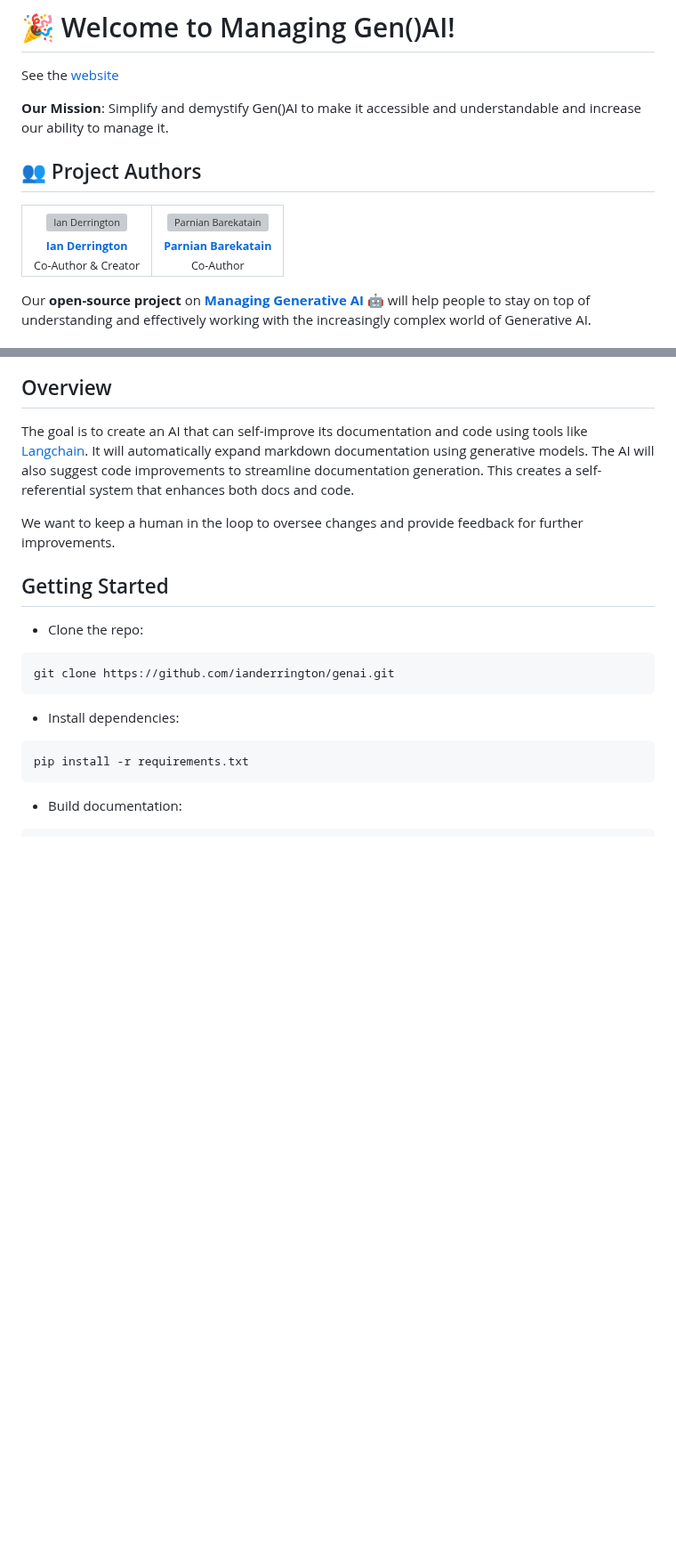
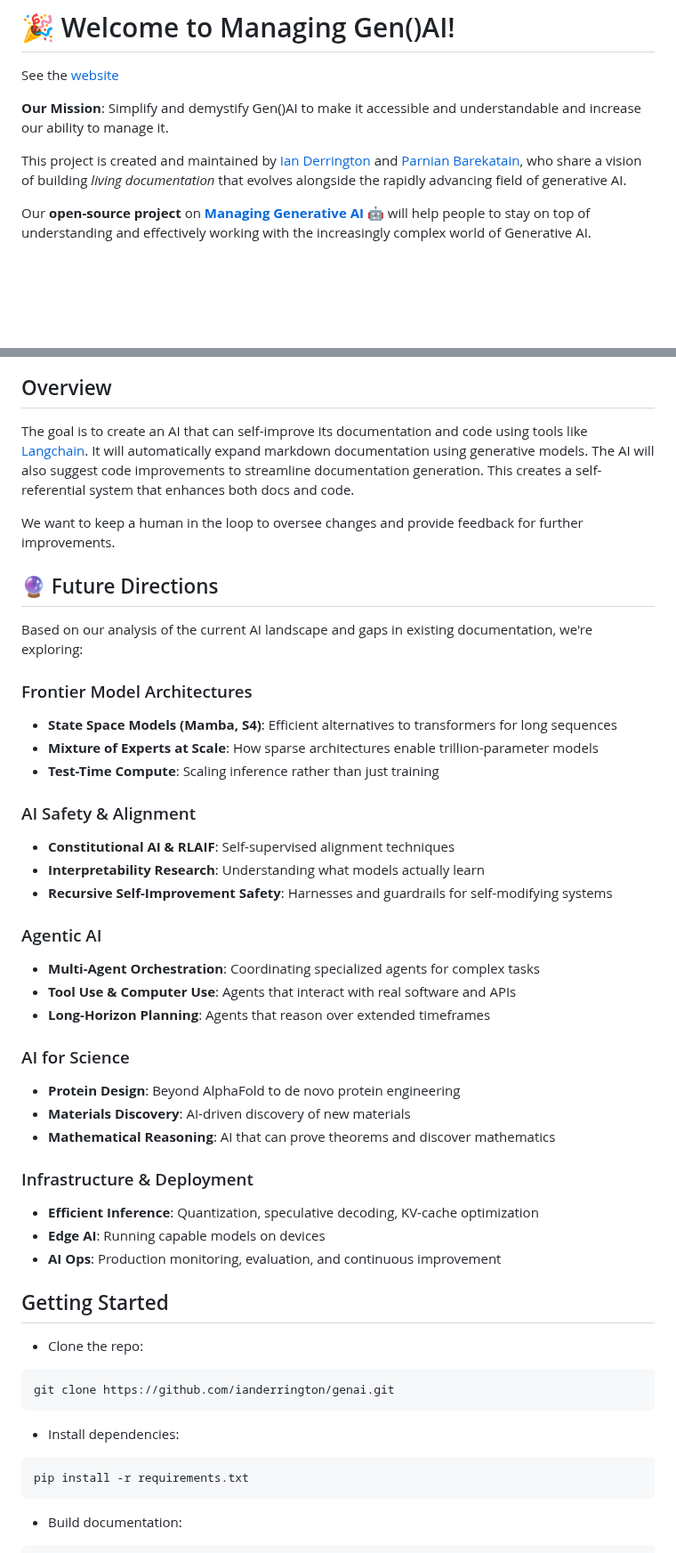
Before and after one commit to ianderrington/genai, a Markdown page: README.md, 2 parts joined by grey strips. Shown at 89% size. Drawn GitHub-style; blank space fills up the shorter version; grey boxes are pictures that could not be loaded.

Commit message:
docs: simplify author format + add future directions roadmap

```diff
--- a/README.md
+++ b/README.md
@@ -4,26 +4,7 @@ See the [website](https://www.managen.ai)
 
 **Our Mission**: Simplify and demystify Gen()AI to make it accessible and understandable and increase our ability to manage it.
 
-## 👥 Project Authors
-
-<table>
-  <tr>
-    <td align="center">
-      <a href="https://github.com/ianderrington">
-        <img src="https://github.com/ianderrington.png" width="100px;" alt="Ian Derrington"/><br />
-        <sub><b>Ian Derrington</b></sub>
-      </a><br />
-      <sub>Co-Author & Creator</sub>
-    </td>
-    <td align="center">
-      <a href="https://github.com/Awesome-as-always">
-        <img src="https://github.com/Awesome-as-always.png" width="100px;" alt="Parnian Barekatain"/><br />
-        <sub><b>Parnian Barekatain</b></sub>
-      </a><br />
-      <sub>Co-Author</sub>
-    </td>
-  </tr>
-</table>
+This project is created and maintained by [Ian Derrington](https://github.com/ianderrington) and [Parnian Barekatain](https://github.com/Awesome-as-always), who share a vision of building *living documentation* that evolves alongside the rapidly advancing field of generative AI.
 
 Our **open-source project** on [**Managing Generative AI**](https://www.managen.ai) 🤖 will help people to stay on top of understanding and effectively working with the increasingly complex world of Generative AI.
 
@@ -56,6 +37,35 @@ If you're as excited as we are and wish to contribute, join us!
 The goal is to create an AI that can self-improve its documentation and code using tools like [Langchain](https://langchain.com/). It will automatically expand markdown documentation using generative models. The AI will also suggest code improvements to streamline documentation generation. This creates a self-referential system that enhances both docs and code.
 
 We want to keep a human in the loop to oversee changes and provide feedback for further improvements.
+
+## 🔮 Future Directions
+
+Based on our analysis of the current AI landscape and gaps in existing documentation, we're exploring:
+
+### Frontier Model Architectures
+- **State Space Models (Mamba, S4)**: Efficient alternatives to transformers for long sequences
+- **Mixture of Experts at Scale**: How sparse architectures enable trillion-parameter models
+- **Test-Time Compute**: Scaling inference rather than just training
+
+### AI Safety & Alignment
+- **Constitutional AI & RLAIF**: Self-supervised alignment techniques
+- **Interpretability Research**: Understanding what models actually learn
+- **Recursive Self-Improvement Safety**: Harnesses and guardrails for self-modifying systems
+
+### Agentic AI
+- **Multi-Agent Orchestration**: Coordinating specialized agents for complex tasks
+- **Tool Use & Computer Use**: Agents that interact with real software and APIs
+- **Long-Horizon Planning**: Agents that reason over extended timeframes
+
+### AI for Science
+- **Protein Design**: Beyond AlphaFold to de novo protein engineering
+- **Materials Discovery**: AI-driven discovery of new materials
+- **Mathematical Reasoning**: AI that can prove theorems and discover mathematics
+
+### Infrastructure & Deployment
+- **Efficient Inference**: Quantization, speculative decoding, KV-cache optimization
+- **Edge AI**: Running capable models on devices
+- **AI Ops**: Production monitoring, evaluation, and continuous improvement
 
 ## Getting Started
 
```
